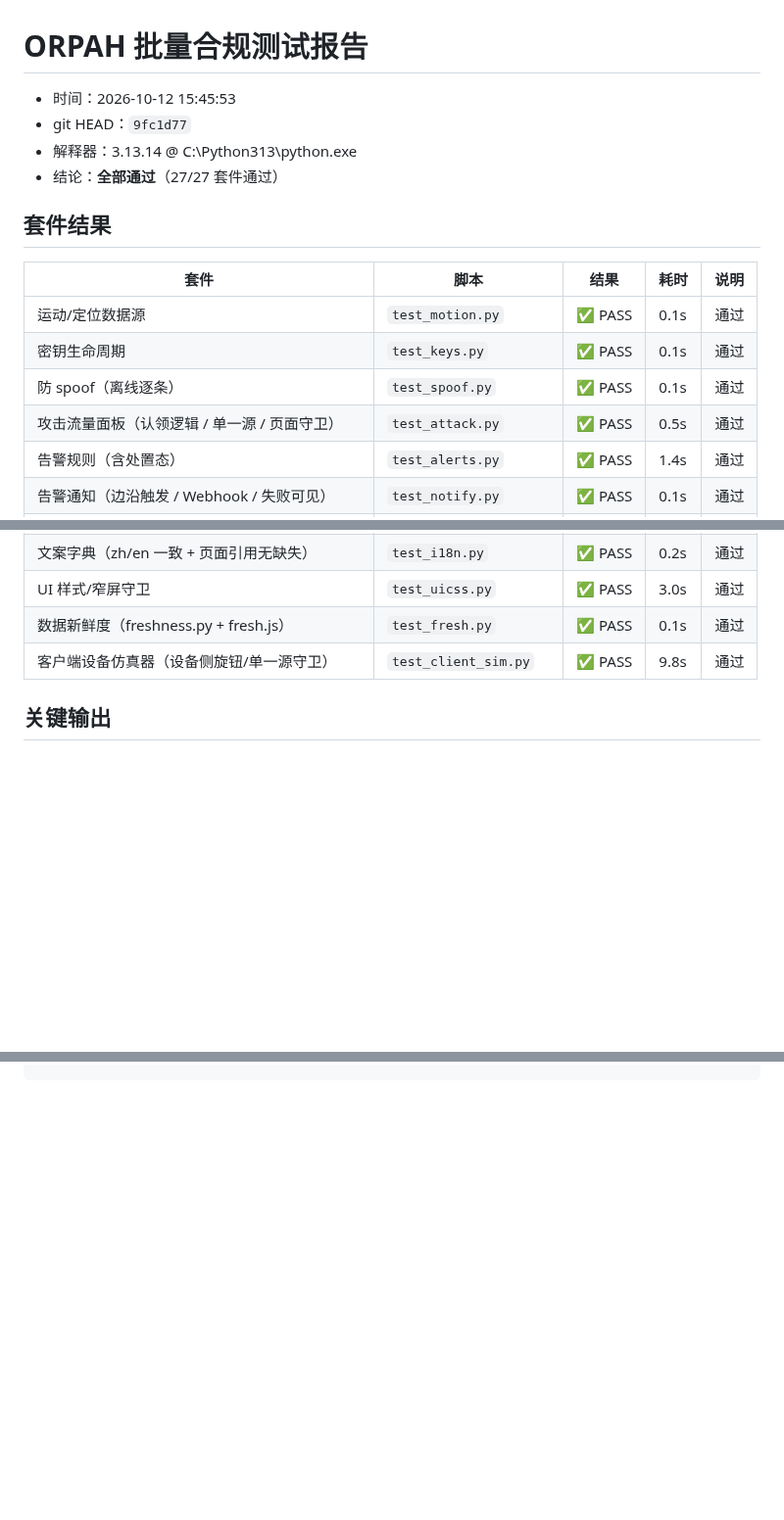
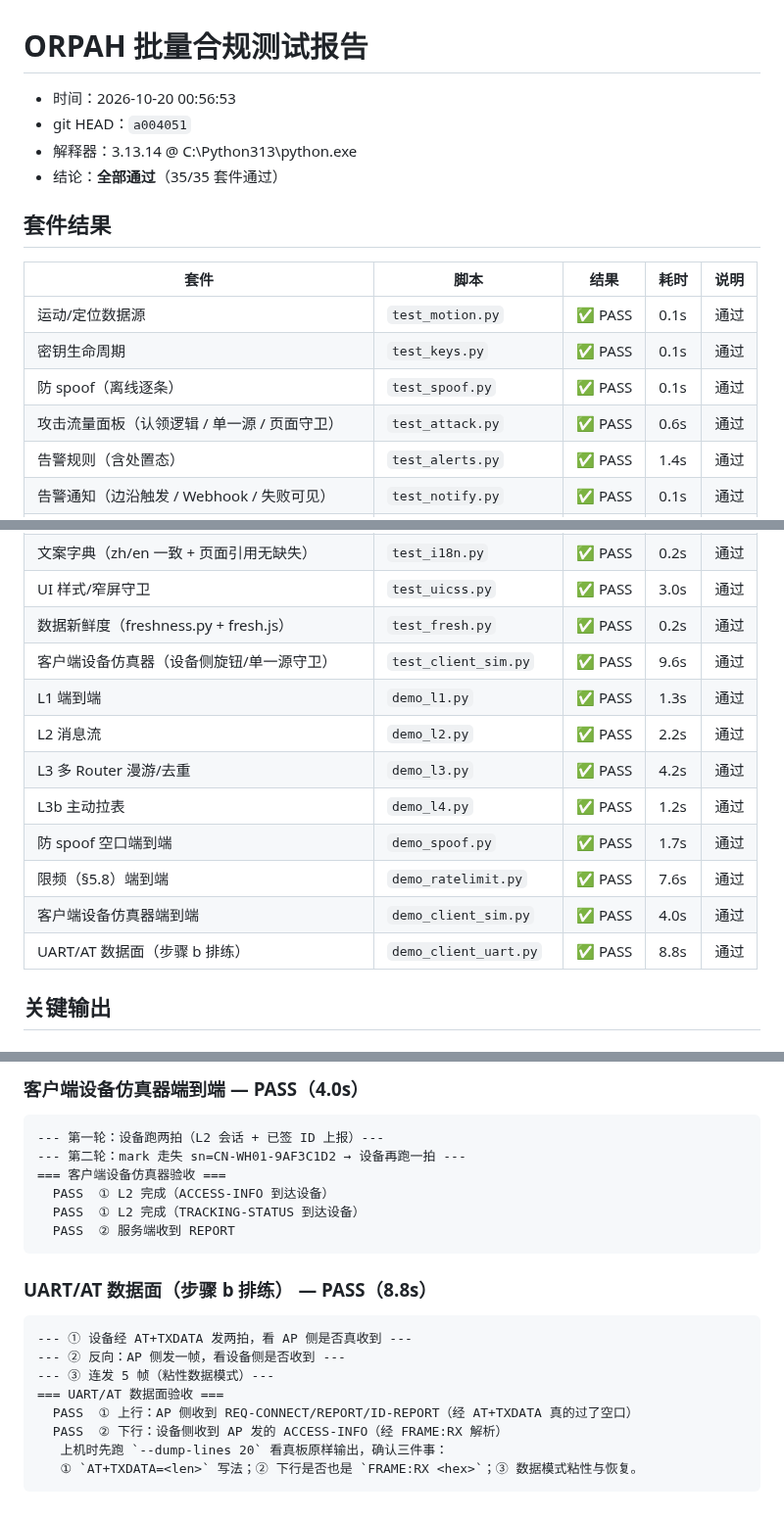
Before and after one commit to Orpah/orpah-over-halow, a Markdown page: checks_report.md, 3 parts joined by grey strips. Shown at 98% size. GitHub-like rendering; blank space fills up the shorter version.

```diff
--- a/checks_report.md
+++ b/checks_report.md
@@ -1,9 +1,9 @@
 # ORPAH 批量合规测试报告
 
-- 时间：2026-10-12 15:45:53
-- git HEAD：`9fc1d77`
+- 时间：2026-10-20 00:56:53
+- git HEAD：`a004051`
 - 解释器：3.13.14 @ C:\Python313\python.exe
-- 结论：**全部通过**（27/27 套件通过）
+- 结论：**全部通过**（35/35 套件通过）
 
 ## 套件结果
 
@@ -12,7 +12,7 @@
 | 运动/定位数据源 | `test_motion.py` | ✅ PASS | 0.1s | 通过 |
 | 密钥生命周期 | `test_keys.py` | ✅ PASS | 0.1s | 通过 |
 | 防 spoof（离线逐条） | `test_spoof.py` | ✅ PASS | 0.1s | 通过 |
-| 攻击流量面板（认领逻辑 / 单一源 / 页面守卫） | `test_attack.py` | ✅ PASS | 0.5s | 通过 |
+| 攻击流量面板（认领逻辑 / 单一源 / 页面守卫） | `test_attack.py` | ✅ PASS | 0.6s | 通过 |
 | 告警规则（含处置态） | `test_alerts.py` | ✅ PASS | 1.4s | 通过 |
 | 告警通知（边沿触发 / Webhook / 失败可见） | `test_notify.py` | ✅ PASS | 0.1s | 通过 |
 | 指标面板纯计算 | `test_metrics.py` | ✅ PASS | 0.0s | 通过 |
@@ -34,8 +34,16 @@
 | 下行真实性（F-14 B：签名/重放/时间窗） | `test_downlink.py` | ✅ PASS | 0.1s | 通过 |
 | 文案字典（zh/en 一致 + 页面引用无缺失） | `test_i18n.py` | ✅ PASS | 0.2s | 通过 |
 | UI 样式/窄屏守卫 | `test_uicss.py` | ✅ PASS | 3.0s | 通过 |
-| 数据新鲜度（freshness.py + fresh.js） | `test_fresh.py` | ✅ PASS | 0.1s | 通过 |
-| 客户端设备仿真器（设备侧旋钮/单一源守卫） | `test_client_sim.py` | ✅ PASS | 9.8s | 通过 |
+| 数据新鲜度（freshness.py + fresh.js） | `test_fresh.py` | ✅ PASS | 0.2s | 通过 |
+| 客户端设备仿真器（设备侧旋钮/单一源守卫） | `test_client_sim.py` | ✅ PASS | 9.6s | 通过 |
+| L1 端到端 | `demo_l1.py` | ✅ PASS | 1.3s | 通过 |
+| L2 消息流 | `demo_l2.py` | ✅ PASS | 2.2s | 通过 |
+| L3 多 Router 漫游/去重 | `demo_l3.py` | ✅ PASS | 4.2s | 通过 |
+| L3b 主动拉表 | `demo_l4.py` | ✅ PASS | 1.2s | 通过 |
+| 防 spoof 空口端到端 | `demo_spoof.py` | ✅ PASS | 1.7s | 通过 |
+| 限频（§5.8）端到端 | `demo_ratelimit.py` | ✅ PASS | 7.6s | 通过 |
+| 客户端设备仿真器端到端 | `demo_client_sim.py` | ✅ PASS | 4.0s | 通过 |
+| UART/AT 数据面（步骤 b 排练） | `demo_client_uart.py` | ✅ PASS | 8.8s | 通过 |
 
 ## 关键输出
 
@@ -317,0 +381,19 @@
+### 客户端设备仿真器端到端 — PASS（4.0s）
+
+    --- 第一轮：设备跑两拍（L2 会话 + 已签 ID 上报）---
+    --- 第二轮：mark 走失 sn=CN-WH01-9AF3C1D2 → 设备再跑一拍 ---
+    === 客户端设备仿真器验收 ===
+      PASS  ① L2 完成（ACCESS-INFO 到达设备）
+      PASS  ① L2 完成（TRACKING-STATUS 到达设备）
+      PASS  ② 服务端收到 REPORT
+
+### UART/AT 数据面（步骤 b 排练） — PASS（8.8s）
+
+    --- ① 设备经 AT+TXDATA 发两拍，看 AP 侧是否真收到 ---
+    --- ② 反向：AP 侧发一帧，看设备侧是否收到 ---
+    --- ③ 连发 5 帧（粘性数据模式）---
+    === UART/AT 数据面验收 ===
+      PASS  ① 上行：AP 侧收到 REQ-CONNECT/REPORT/ID-REPORT（经 AT+TXDATA 真的过了空口）
+      PASS  ② 下行：设备侧收到 AP 发的 ACCESS-INFO（经 FRAME:RX 解析）
+       上机时先跑 `--dump-lines 20` 看真板原样输出，确认三件事：
+       ① `AT+TXDATA=<len>` 写法；② 下行是否也是 `FRAME:RX <hex>`；③ 数据模式粘性与恢复。
```
Also changed, not shown: other parts of checks_report.md (+60 -5 lines).
